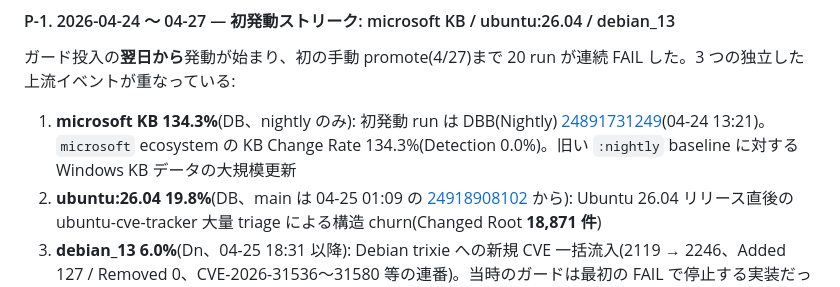
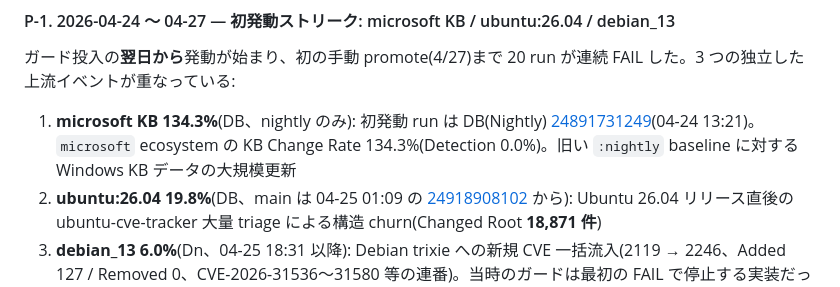
Before and after one commit to vulsio/css2026-diff-guard, a Markdown page: data/diff-guard-incidents.md, the part around the change. GitHub-like rendering.

Commit message:
Fix workflow name corrupted by notation rename (DBB -> DB(Nightly))

```diff
--- a/data/diff-guard-incidents.md
+++ b/data/diff-guard-incidents.md
@@ -115,7 +115,7 @@ diff-guard-triage skill(`vuls-data-db/.claude/skills/diff-guard-triage/SKILL.md`
 
 ガード投入の**翌日から**発動が始まり、初の手動 promote(4/27)まで 20 run が連続 FAIL した。3 つの独立した上流イベントが重なっている:
 
-1. **microsoft KB 134.3%**(DB、nightly のみ): 初発動 run は DBB(Nightly) [24891731249](https://github.com/vulsio/vuls-data-db/actions/runs/24891731249)(04-24 13:21)。`microsoft` ecosystem の KB Change Rate 134.3%(Detection 0.0%)。旧い `:nightly` baseline に対する Windows KB データの大規模更新
+1. **microsoft KB 134.3%**(DB、nightly のみ): 初発動 run は DB(Nightly) [24891731249](https://github.com/vulsio/vuls-data-db/actions/runs/24891731249)(04-24 13:21)。`microsoft` ecosystem の KB Change Rate 134.3%(Detection 0.0%)。旧い `:nightly` baseline に対する Windows KB データの大規模更新
 2. **ubuntu:26.04 19.8%**(DB、main は 04-25 01:09 の [24918908102](https://github.com/vulsio/vuls-data-db/actions/runs/24918908102) から): Ubuntu 26.04 リリース直後の ubuntu-cve-tracker 大量 triage による構造 churn(Changed Root **18,871 件**)
 3. **debian_13 6.0%**(Dn、04-25 18:31 以降): Debian trixie への新規 CVE 一括流入(2119 → 2246、Added 127 / Removed 0、CVE-2026-31536〜31580 等の連番)。当時のガードは最初の FAIL で停止する実装だったため、Dn(debian_13)が FAIL すると DB(ubuntu:26.04)は記録に現れなくなる — 04-27 のローカル全チェック再現(`vuls-data-db/local-diff-guard.lo/20260427-vuls-nightly-db-2796a350-vs-0/`、候補 `2796a350…`)で両方が FAIL することを確認している
 - **判定**: いずれも **upstream-driven (a)**(新ディストリ立ち上がり期の bulk churn + ベンダー月次データ)
```
